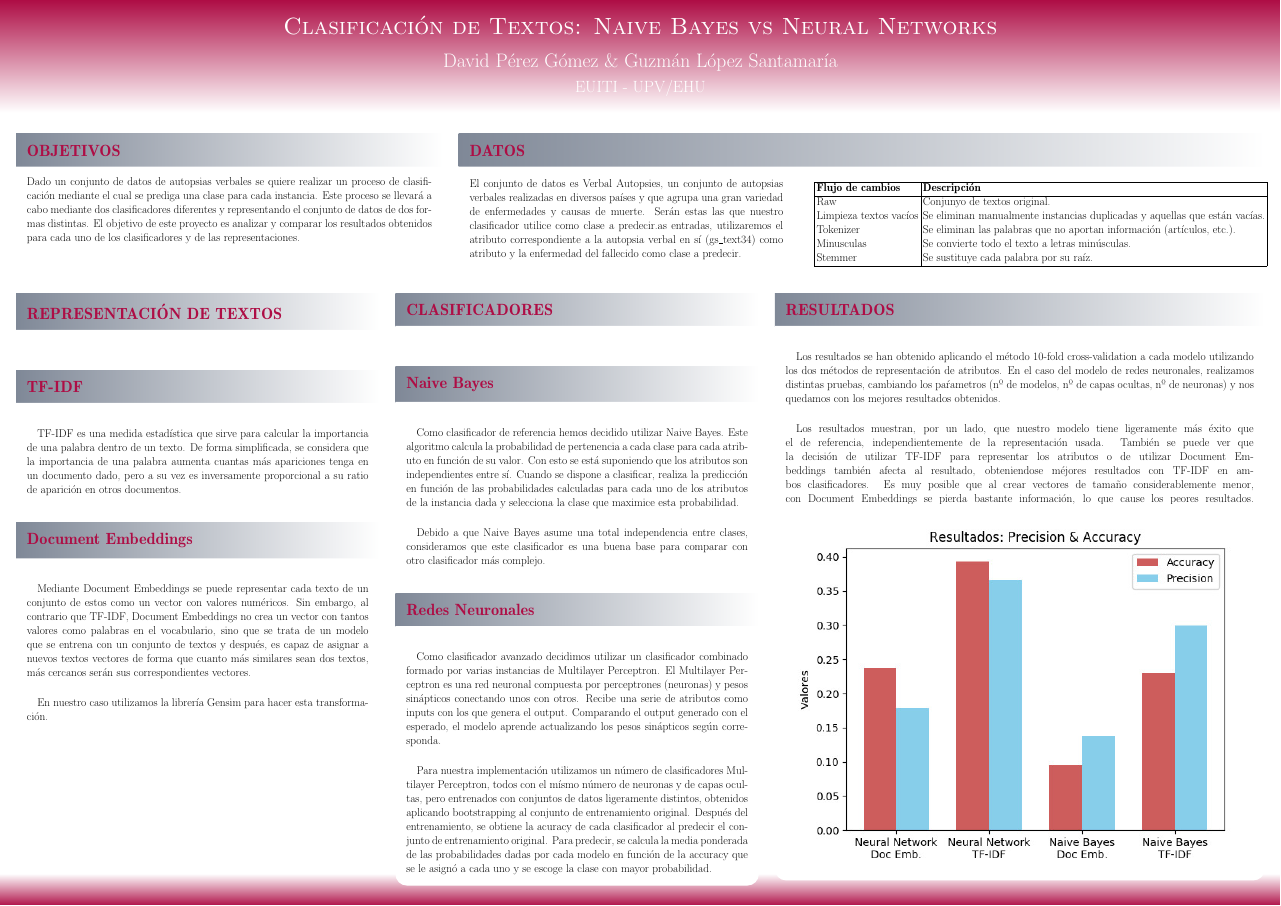
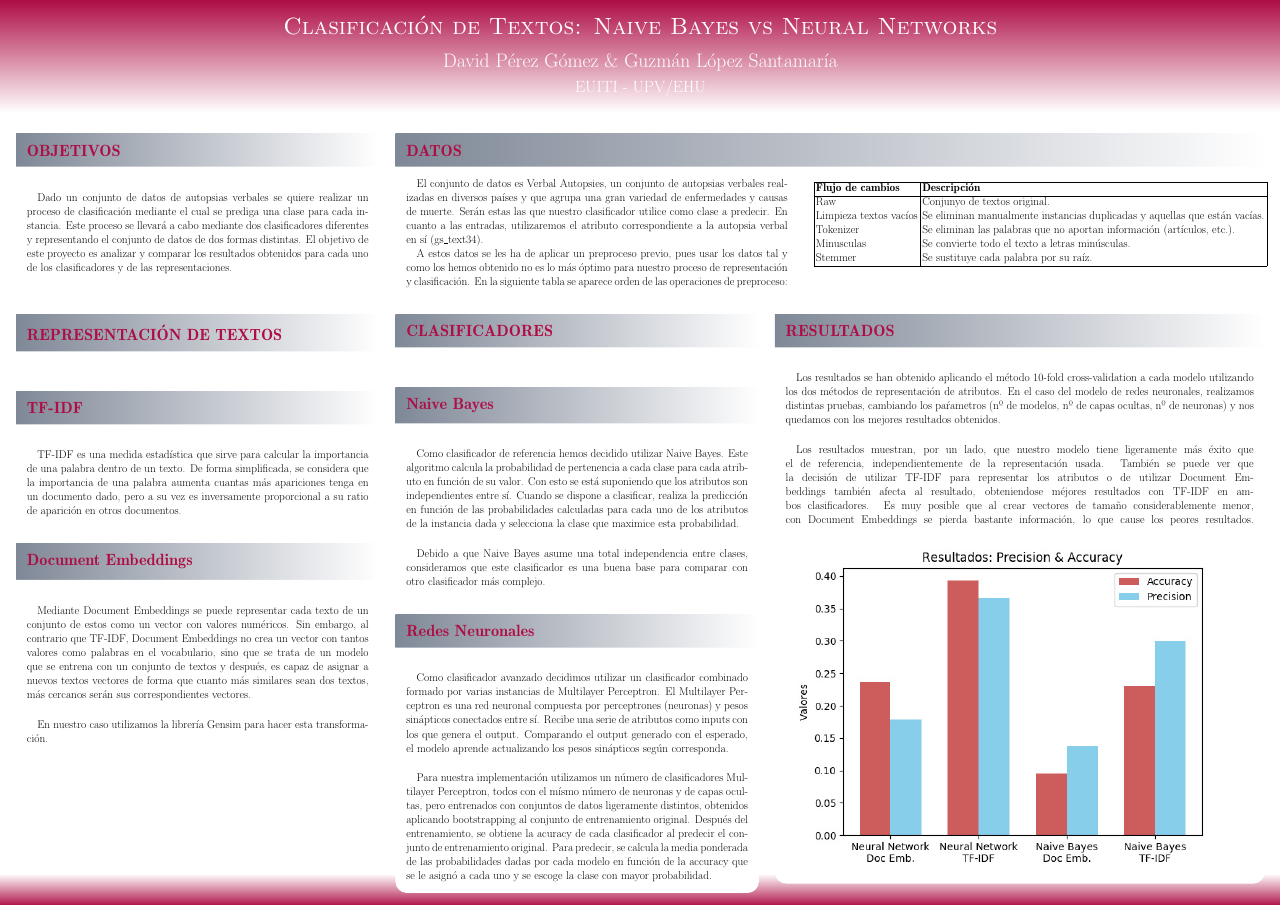
Before and after one commit to DavidPerezGomez/MD-Proyect2, a LaTeX poster (documents/poster.tex): the whole page. Compiled offline with pdfLaTeX; a LaTeX package or settings file that is missing is left out.

Commit message:
Ultimos retoques

```diff
--- a/documents/poster.tex
+++ b/documents/poster.tex
@@ -28,21 +28,22 @@
 
 \maketitle
 \begin{columns}
-	\column{0.35}
+	\column{0.30}
 	\block{OBJETIVOS}{
-	Dado un conjunto de datos de autopsias verbales se quiere realizar un proceso de clasificación mediante el cual se prediga una clase para cada instancia. Este proceso se llevará a cabo mediante dos clasificadores diferentes y representando el conjunto de datos de dos formas distintas. El objetivo de este proyecto es analizar y comparar los resultados obtenidos para cada uno de los clasificadores y de las representaciones.
+	\paragraph{}Dado un conjunto de datos de autopsias verbales se quiere realizar un proceso de clasificación mediante el cual se prediga una clase para cada instancia. Este proceso se llevará a cabo mediante dos clasificadores diferentes y representando el conjunto de datos de dos formas distintas. El objetivo de este proyecto es analizar y comparar los resultados obtenidos para cada uno de los clasificadores y de las representaciones.
 	}
 
-	\column{0.65}
+	\column{0.70}
 	\block{DATOS}{
-	\begin{minipage}[t]{0.4\linewidth}
-	El conjunto de datos es Verbal Autopsies, un conjunto de autopsias verbales realizadas en diversos países y que agrupa una gran variedad de enfermedades y causas de muerte. Serán estas las que nuestro clasificador utilice como clase a predecir.as entradas, utilizaremos el atributo correspondiente a la autopsia verbal en sí (gs\_text34) como atributo y la enfermedad del fallecido como clase a predecir.
+	\begin{minipage}[t]{0.45\linewidth}
+	\paragraph{}El conjunto de datos es Verbal Autopsies, un conjunto de autopsias verbales realizadas en diversos países y que agrupa una gran variedad de enfermedades y causas de muerte. Serán estas las que nuestro clasificador utilice como clase a predecir. En cuanto a las entradas, utilizaremos el atributo correspondiente a la autopsia verbal en sí (gs\_text34).
+	\paragraph{}A estos datos se les ha de aplicar un preproceso previo, pues usar los datos tal y como los hemos obtenido no es lo más óptimo para nuestro proceso de representación y clasificación. En la siguiente tabla se aparece orden de las operaciones de preproceso:
 
 	\end{minipage}
 	\begin{adjustbox}{valign=t}
-	\begin{minipage}[t]{0.25\linewidth}
+	\begin{minipage}[t]{0.2\linewidth}
 	\end{minipage}
-	 \textcolor{white}{LUL} %No borrar, hace que haya división entre las minipage
+	 \textcolor{white}{XD} %No borrar, hace que haya división entre las minipage
 	\end{adjustbox}
 	\begin{adjustbox}{valign=t}
 	\begin{minipage}[t]{0.3\linewidth}
@@ -79,7 +80,7 @@
 		\paragraph{}Debido a que Naive Bayes asume una total independencia entre clases, consideramos que este clasificador es una buena base para comparar con otro clasificador más complejo.
     }
     \block{Redes Neuronales}{
-		\paragraph{}Como clasificador avanzado decidimos utilizar un clasificador combinado formado por varias instancias de Multilayer Perceptron. El Multilayer Perceptron es una red neuronal compuesta por perceptrones (neuronas) y pesos sinápticos conectando unos con otros. Recibe una serie de atributos como inputs con los que genera el output. Comparando el output generado con el esperado, el modelo aprende actualizando los pesos sinápticos según corresponda.
+		\paragraph{}Como clasificador avanzado decidimos utilizar un clasificador combinado formado por varias instancias de Multilayer Perceptron. El Multilayer Perceptron es una red neuronal compuesta por perceptrones (neuronas) y pesos sinápticos conectados entre sí. Recibe una serie de atributos como inputs con los que genera el output. Comparando el output generado con el esperado, el modelo aprende actualizando los pesos sinápticos según corresponda.
 		\paragraph{}Para nuestra implementación utilizamos un número de clasificadores Multilayer Perceptron, todos con el mísmo número de neuronas y de capas ocultas, pero entrenados con conjuntos de datos ligeramente distintos, obtenidos aplicando bootstrapping al conjunto de entrenamiento original. Después del entrenamiento, se obtiene la acuracy de cada clasificador al predecir el conjunto de entrenamiento original. Para predecir, se calcula la media ponderada de las probabilidades dadas por cada modelo en función de la accuracy que se le asignó a cada uno y se escoge la clase con mayor probabilidad.
     }
 
```
Also changed, not shown: documents/poster.pdf, documents/poster.tex (2 more changed lines), 3 other files.
